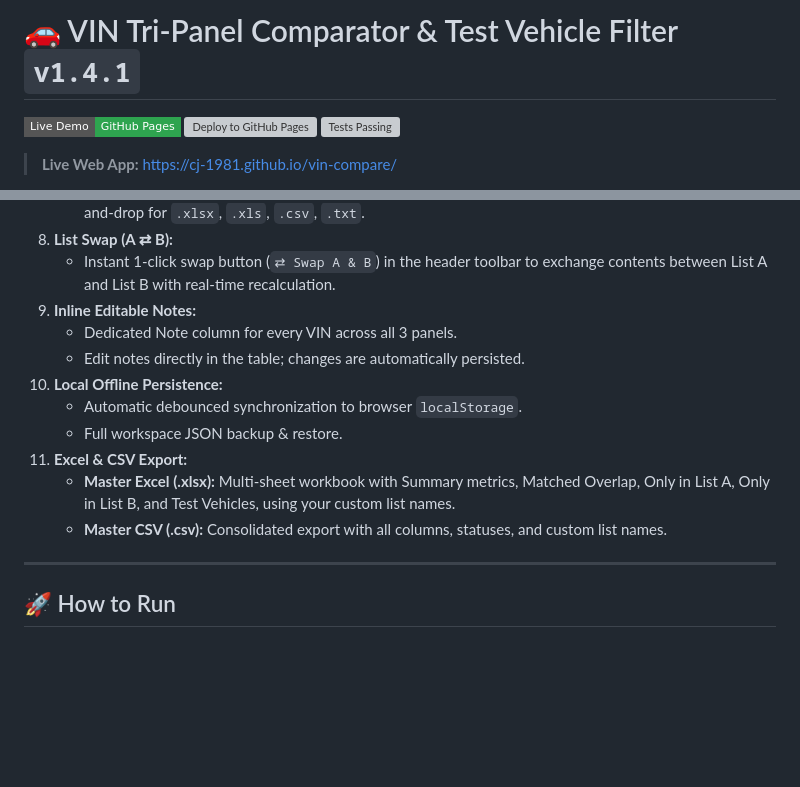
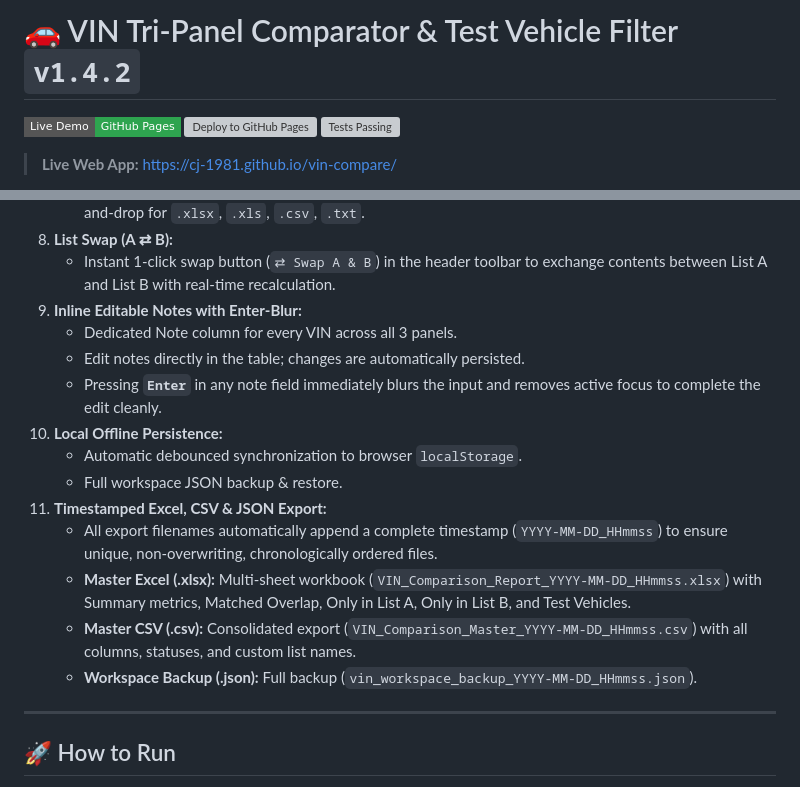
Before and after one commit to CJ-1981/vin-compare, a Markdown page: README.md, 2 parts joined by grey strips. GitHub-like rendering; badges without logos; blank space fills up the shorter version; grey boxes are pictures that could not be loaded.

Commit message:
feat: v1.4.2 release with Enter-blur on note field and timestamped export filenames

```diff
--- a/README.md
+++ b/README.md
@@ -1,4 +1,4 @@
-# 🚗 VIN Tri-Panel Comparator & Test Vehicle Filter `v1.4.1`
+# 🚗 VIN Tri-Panel Comparator & Test Vehicle Filter `v1.4.2`
 
 [![Live Demo](https://img.shields.io/badge/Live%20Demo-GitHub%20Pages-2ea44f?logo=github&style=flat-square)](https://cj-1981.github.io/vin-compare/)
 [![Deploy to GitHub Pages](https://github.com/CJ-1981/vin-compare/actions/workflows/deploy-pages.yml/badge.svg)](https://github.com/CJ-1981/vin-compare/actions/workflows/deploy-pages.yml)
@@ -44,15 +44,18 @@ A standalone, high-performance HTML/JS/CSS tool for comparing two lists of Vehic
    - Supports long vertical lists of VINs (newline, comma, semicolon, or tab-delimited with notes), plus drag-and-drop for `.xlsx`, `.xls`, `.csv`, `.txt`.
 8. **List Swap (A ⇄ B):**
    - Instant 1-click swap button (`⇄ Swap A & B`) in the header toolbar to exchange contents between List A and List B with real-time recalculation.
-9. **Inline Editable Notes:**
+9. **Inline Editable Notes with Enter-Blur:**
    - Dedicated Note column for every VIN across all 3 panels.
    - Edit notes directly in the table; changes are automatically persisted.
+   - Pressing **`Enter`** in any note field immediately blurs the input and removes active focus to complete the edit cleanly.
 10. **Local Offline Persistence:**
     - Automatic debounced synchronization to browser `localStorage`.
     - Full workspace JSON backup & restore.
-11. **Excel & CSV Export:**
-    - **Master Excel (.xlsx):** Multi-sheet workbook with Summary metrics, Matched Overlap, Only in List A, Only in List B, and Test Vehicles, using your custom list names.
-    - **Master CSV (.csv):** Consolidated export with all columns, statuses, and custom list names.
+11. **Timestamped Excel, CSV & JSON Export:**
+    - All export filenames automatically append a complete timestamp (`YYYY-MM-DD_HHmmss`) to ensure unique, non-overwriting, chronologically ordered files.
+    - **Master Excel (.xlsx):** Multi-sheet workbook (`VIN_Comparison_Report_YYYY-MM-DD_HHmmss.xlsx`) with Summary metrics, Matched Overlap, Only in List A, Only in List B, and Test Vehicles.
+    - **Master CSV (.csv):** Consolidated export (`VIN_Comparison_Master_YYYY-MM-DD_HHmmss.csv`) with all columns, statuses, and custom list names.
+    - **Workspace Backup (.json):** Full backup (`vin_workspace_backup_YYYY-MM-DD_HHmmss.json`).
 
 ---
 
```
Also changed, not shown: docs/assets/screenshot.png, 3 other files.
